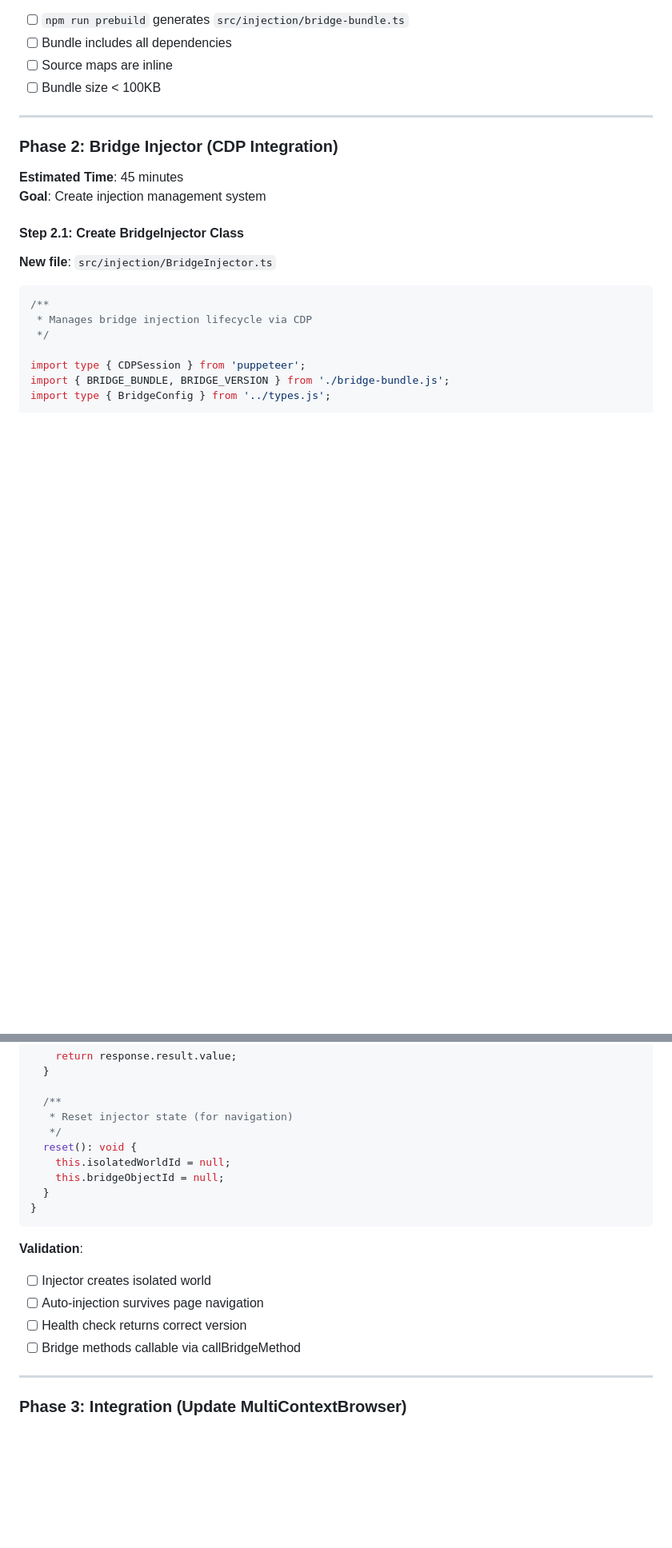
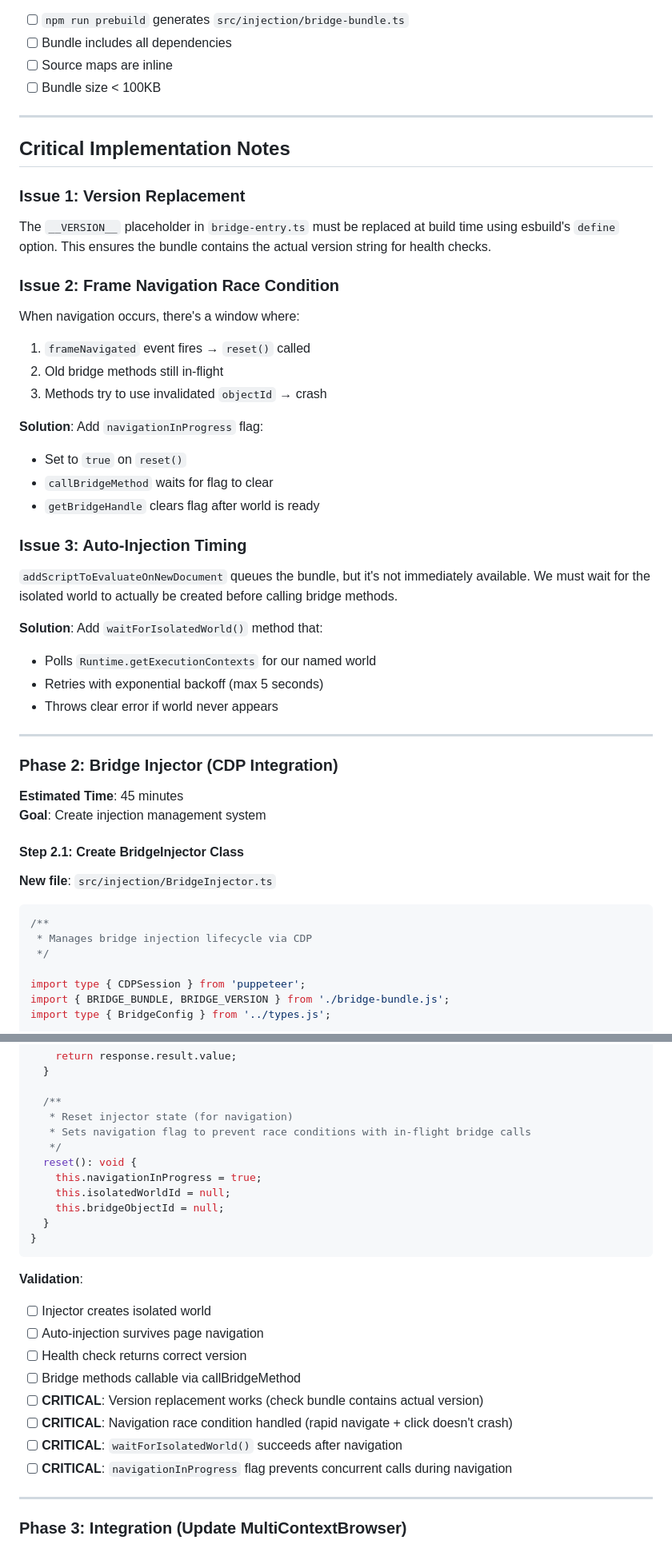
Before and after one commit to verdexhq/verdex-mcp, a Markdown page: MIGRATION_PLAN.md, 2 parts joined by grey strips. Shown: that part at 80% size. Rendered like a GitHub page; blank space fills up the shorter version.

```diff
--- a/MIGRATION_PLAN.md
+++ b/MIGRATION_PLAN.md
@@ -190,6 +195,32 @@ if (typeof window !== 'undefined' && typeof globalThis !== 'undefined') {
 
 ---
 
+## Critical Implementation Notes
+
+### **Issue 1: Version Replacement**
+The `__VERSION__` placeholder in `bridge-entry.ts` must be replaced at build time using esbuild's `define` option. This ensures the bundle contains the actual version string for health checks.
+
+### **Issue 2: Frame Navigation Race Condition**
+When navigation occurs, there's a window where:
+1. `frameNavigated` event fires → `reset()` called
+2. Old bridge methods still in-flight
+3. Methods try to use invalidated `objectId` → crash
+
+**Solution**: Add `navigationInProgress` flag:
+- Set to `true` on `reset()`
+- `callBridgeMethod` waits for flag to clear
+- `getBridgeHandle` clears flag after world is ready
+
+### **Issue 3: Auto-Injection Timing**
+`addScriptToEvaluateOnNewDocument` queues the bundle, but it's not immediately available. We must wait for the isolated world to actually be created before calling bridge methods.
+
+**Solution**: Add `waitForIsolatedWorld()` method that:
+- Polls `Runtime.getExecutionContexts` for our named world
+- Retries with exponential backoff (max 5 seconds)
+- Throws clear error if world never appears
+
+---
+
 ### **Phase 2: Bridge Injector (CDP Integration)**
 **Estimated Time**: 45 minutes
 **Goal**: Create injection management system
@@ -384,8 +498,10 @@ export class BridgeInjector {
 
   /**
    * Reset injector state (for navigation)
+   * Sets navigation flag to prevent race conditions with in-flight bridge calls
    */
   reset(): void {
+    this.navigationInProgress = true;
     this.isolatedWorldId = null;
     this.bridgeObjectId = null;
   }
@@ -397,6 +513,10 @@ export class BridgeInjector {
 - [ ] Auto-injection survives page navigation
 - [ ] Health check returns correct version
 - [ ] Bridge methods callable via callBridgeMethod
+- [ ] **CRITICAL**: Version replacement works (check bundle contains actual version)
+- [ ] **CRITICAL**: Navigation race condition handled (rapid navigate + click doesn't crash)
+- [ ] **CRITICAL**: `waitForIsolatedWorld()` succeeds after navigation
+- [ ] **CRITICAL**: `navigationInProgress` flag prevents concurrent calls during navigation
 
 ---
 
```
Also changed, not shown: other parts of MIGRATION_PLAN.md (+110 -9 lines).
